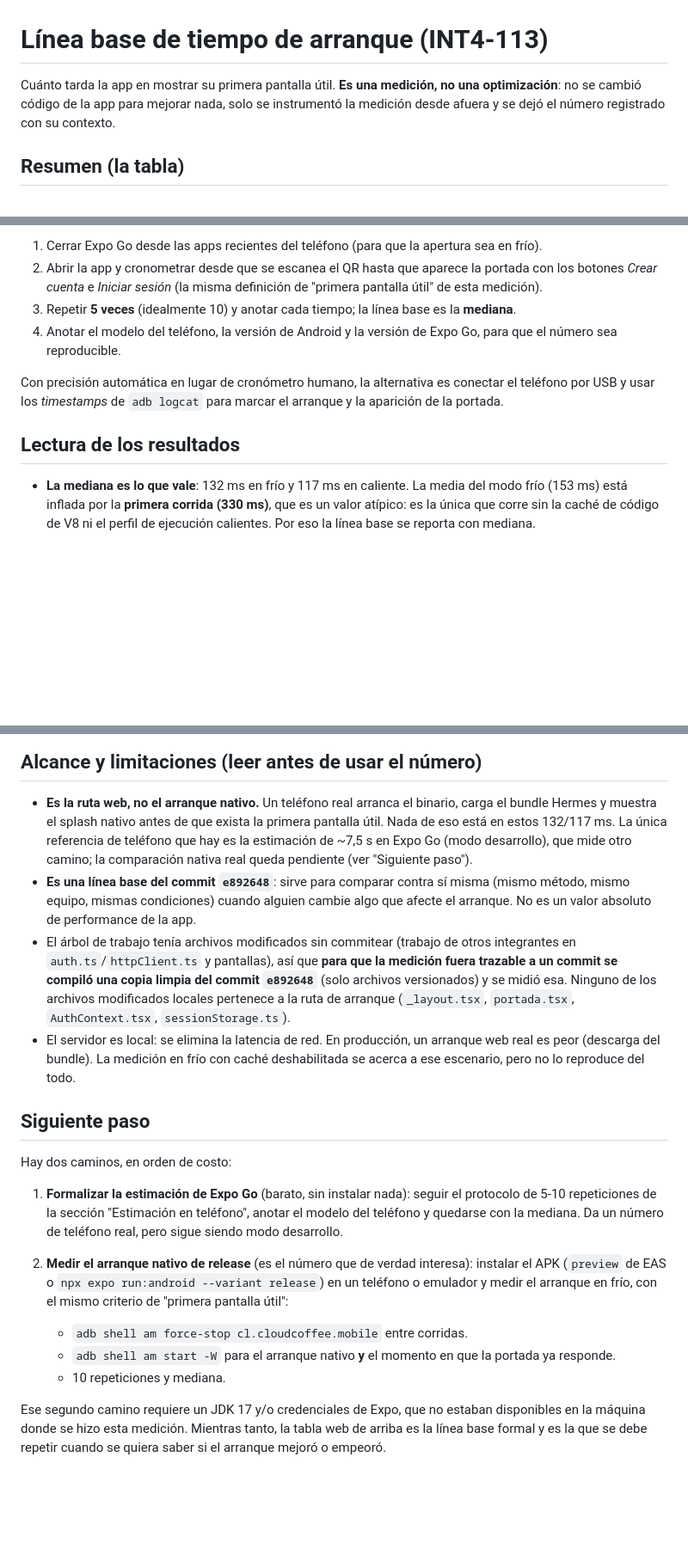
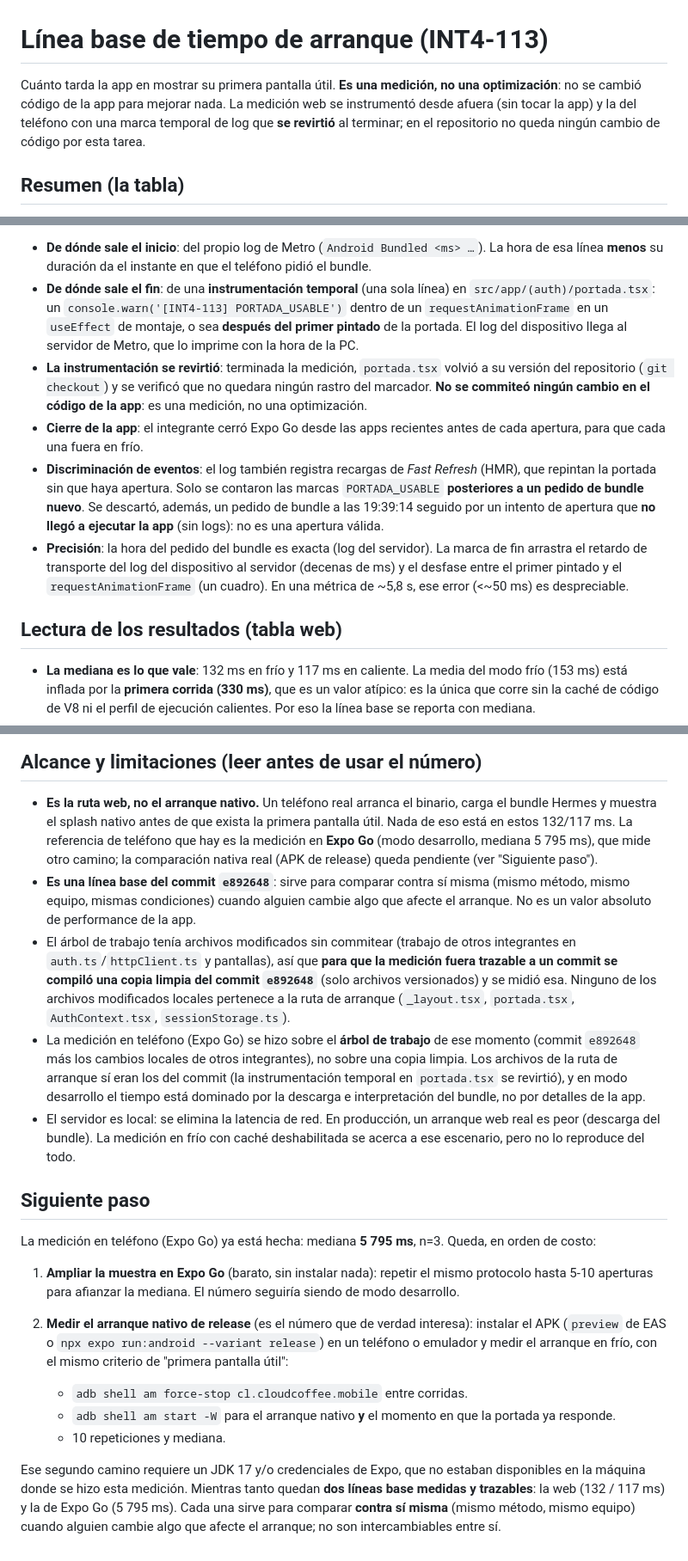
Before and after one commit to CloudCoffee-Project/CloudCoffee, a Markdown page: mobile/docs/linea-base-arranque.md, 3 parts joined by grey strips. Shown at 86% size. GitHub-like rendering; blank space fills up the shorter version.

```diff
--- a/mobile/docs/linea-base-arranque.md
+++ b/mobile/docs/linea-base-arranque.md
@@ -1,8 +1,10 @@
 # Línea base de tiempo de arranque (INT4-113)
 
 Cuánto tarda la app en mostrar su primera pantalla útil. **Es una medición, no una
-optimización**: no se cambió código de la app para mejorar nada, solo se instrumentó
-la medición desde afuera y se dejó el número registrado con su contexto.
+optimización**: no se cambió código de la app para mejorar nada. La medición web se
+instrumentó desde afuera (sin tocar la app) y la del teléfono con una marca temporal de
+log que **se revirtió** al terminar; en el repositorio no queda ningún cambio de código
+por esta tarea.
 
 ## Resumen (la tabla)
 
@@ -158,19 +202,29 @@ Para convertirla en una medición en regla (opcional, 5 minutos, sin instalar na
 
-1. Cerrar Expo Go desde las apps recientes del teléfono (para que la apertura sea en
-   frío).
-2. Abrir la app y cronometrar desde que se escanea el QR hasta que aparece la portada
-   con los botones _Crear cuenta_ e _Iniciar sesión_ (la misma definición de "primera
-   pantalla útil" de esta medición).
-3. Repetir **5 veces** (idealmente 10) y anotar cada tiempo; la línea base es la
-   **mediana**.
-4. Anotar el modelo del teléfono, la versión de Android y la versión de Expo Go, para
-   que el número sea reproducible.
+- **De dónde sale el inicio**: del propio log de Metro (`Android Bundled <ms> …`). La
+  hora de esa línea **menos** su duración da el instante en que el teléfono pidió el
+  bundle.
+- **De dónde sale el fin**: de una **instrumentación temporal** (una sola línea) en
+  `src/app/(auth)/portada.tsx`: un `console.warn('[INT4-113] PORTADA_USABLE')` dentro de
+  un `requestAnimationFrame` en un `useEffect` de montaje, o sea **después del primer
+  pintado** de la portada. El log del dispositivo llega al servidor de Metro, que lo
+  imprime con la hora de la PC.
+- **La instrumentación se revirtió**: terminada la medición, `portada.tsx` volvió a su
+  versión del repositorio (`git checkout`) y se verificó que no quedara ningún rastro del
+  marcador. **No se commiteó ningún cambio en el código de la app**: es una medición, no
+  una optimización.
+- **Cierre de la app**: el integrante cerró Expo Go desde las apps recientes antes de
+  cada apertura, para que cada una fuera en frío.
+- **Discriminación de eventos**: el log también registra recargas de _Fast Refresh_
+  (HMR), que repintan la portada sin que haya apertura. Solo se contaron las marcas
+  `PORTADA_USABLE` **posteriores a un pedido de bundle nuevo**. Se descartó, además, un
+  pedido de bundle a las 19:39:14 seguido por un intento de apertura que **no llegó a
+  ejecutar la app** (sin logs): no es una apertura válida.
+- **Precisión**: la hora del pedido del bundle es exacta (log del servidor). La marca de
+  fin arrastra el retardo de transporte del log del dispositivo al servidor (decenas de
+  ms) y el desfase entre el primer pintado y el `requestAnimationFrame` (un cuadro). En
+  una métrica de ~5,8 s, ese error (<~50 ms) es despreciable.
 
-Con precisión automática en lugar de cronómetro humano, la alternativa es conectar el
-teléfono por USB y usar los _timestamps_ de `adb logcat` para marcar el arranque y la
-aparición de la portada.
-
-## Lectura de los resultados
+## Lectura de los resultados (tabla web)
 
 - **La mediana es lo que vale**: 132 ms en frío y 117 ms en caliente. La media del
   modo frío (153 ms) está inflada por la **primera corrida (330 ms)**, que es un
@@ -193,9 +247,10 @@ aparición de la portada.
 
 - **Es la ruta web, no el arranque nativo.** Un teléfono real arranca el binario,
   carga el bundle Hermes y muestra el splash nativo antes de que exista la primera
-  pantalla útil. Nada de eso está en estos 132/117 ms. La única referencia de teléfono
-  que hay es la estimación de ~7,5 s en Expo Go (modo desarrollo), que mide otro
-  camino; la comparación nativa real queda pendiente (ver "Siguiente paso").
+  pantalla útil. Nada de eso está en estos 132/117 ms. La referencia de teléfono que hay
+  es la medición en **Expo Go** (modo desarrollo, mediana 5 795 ms), que mide otro
+  camino; la comparación nativa real (APK de release) queda pendiente (ver "Siguiente
+  paso").
 - **Es una línea base del commit `e892648`**: sirve para comparar contra sí misma
   (mismo método, mismo equipo, mismas condiciones) cuando alguien cambie algo que
   afecte el arranque. No es un valor absoluto de performance de la app.
@@ -205,18 +260,23 @@ aparición de la portada.
   `e892648`** (solo archivos versionados) y se midió esa. Ninguno de los archivos
   modificados locales pertenece a la ruta de arranque
   (`_layout.tsx`, `portada.tsx`, `AuthContext.tsx`, `sessionStorage.ts`).
+- La medición en teléfono (Expo Go) se hizo sobre el **árbol de trabajo** de ese momento
+  (commit `e892648` más los cambios locales de otros integrantes), no sobre una copia
+  limpia. Los archivos de la ruta de arranque sí eran los del commit (la instrumentación
+  temporal en `portada.tsx` se revirtió), y en modo desarrollo el tiempo está dominado por
+  la descarga e interpretación del bundle, no por detalles de la app.
 - El servidor es local: se elimina la latencia de red. En producción, un arranque
   web real es peor (descarga del bundle). La medición en frío con caché deshabilitada
   se acerca a ese escenario, pero no lo reproduce del todo.
 
 ## Siguiente paso
 
-Hay dos caminos, en orden de costo:
+La medición en teléfono (Expo Go) ya está hecha: mediana **5 795 ms**, n=3. Queda, en
+orden de costo:
 
-1. **Formalizar la estimación de Expo Go** (barato, sin instalar nada): seguir el
-   protocolo de 5-10 repeticiones de la sección "Estimación en teléfono", anotar el
-   modelo del teléfono y quedarse con la mediana. Da un número de teléfono real, pero
-   sigue siendo modo desarrollo.
+1. **Ampliar la muestra en Expo Go** (barato, sin instalar nada): repetir el mismo
+   protocolo hasta 5-10 aperturas para afianzar la mediana. El número seguiría siendo de
+   modo desarrollo.
 2. **Medir el arranque nativo de release** (es el número que de verdad interesa):
    instalar el APK (`preview` de EAS o `npx expo run:android --variant release`) en un
    teléfono o emulador y medir el arranque en frío, con el mismo criterio de "primera
@@ -228,6 +288,7 @@ Hay dos caminos, en orden de costo:
    - 10 repeticiones y mediana.
 
 Ese segundo camino requiere un JDK 17 y/o credenciales de Expo, que no estaban
-disponibles en la máquina donde se hizo esta medición. Mientras tanto, la tabla web de
-arriba es la línea base formal y es la que se debe repetir cuando se quiera saber si el
-arranque mejoró o empeoró.
+disponibles en la máquina donde se hizo esta medición. Mientras tanto quedan **dos líneas
+base medidas y trazables**: la web (132 / 117 ms) y la de Expo Go (5 795 ms). Cada una
+sirve para comparar **contra sí misma** (mismo método, mismo equipo) cuando alguien cambie
+algo que afecte el arranque; no son intercambiables entre sí.
```
Also changed, not shown: other parts of mobile/docs/linea-base-arranque.md (+66 -24 lines).
